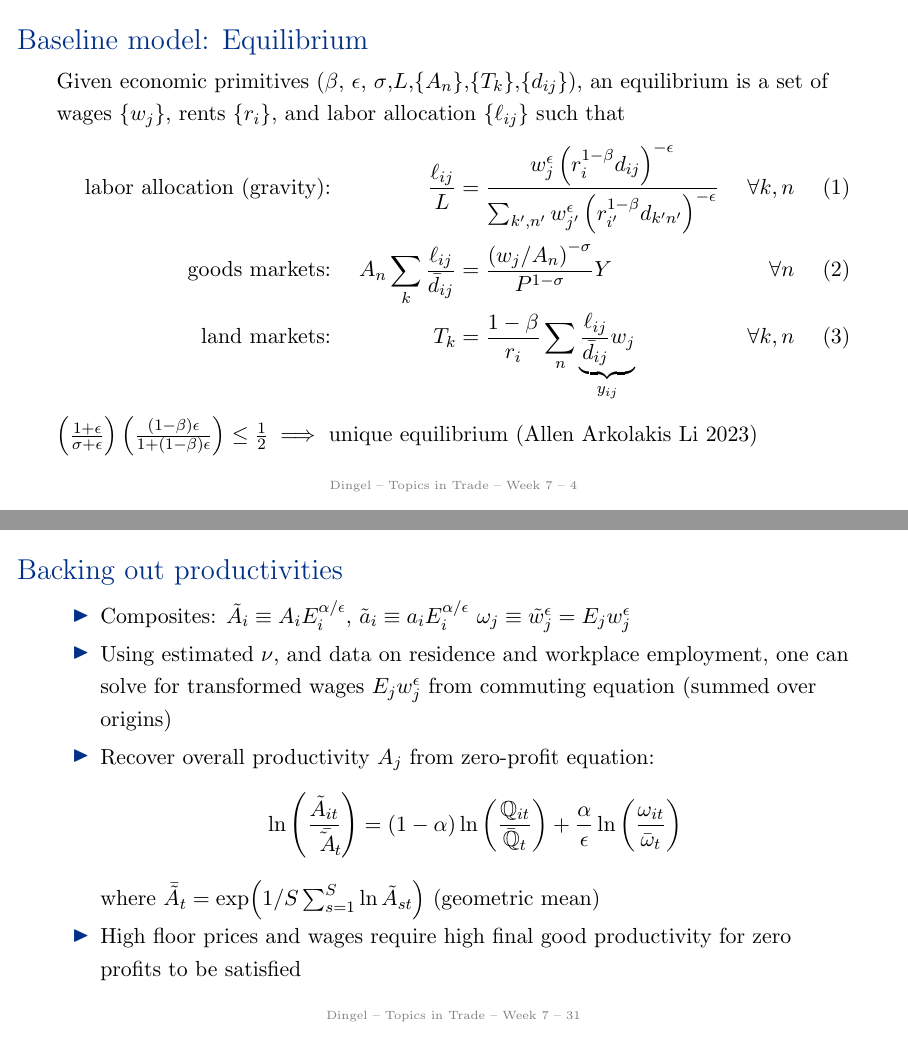
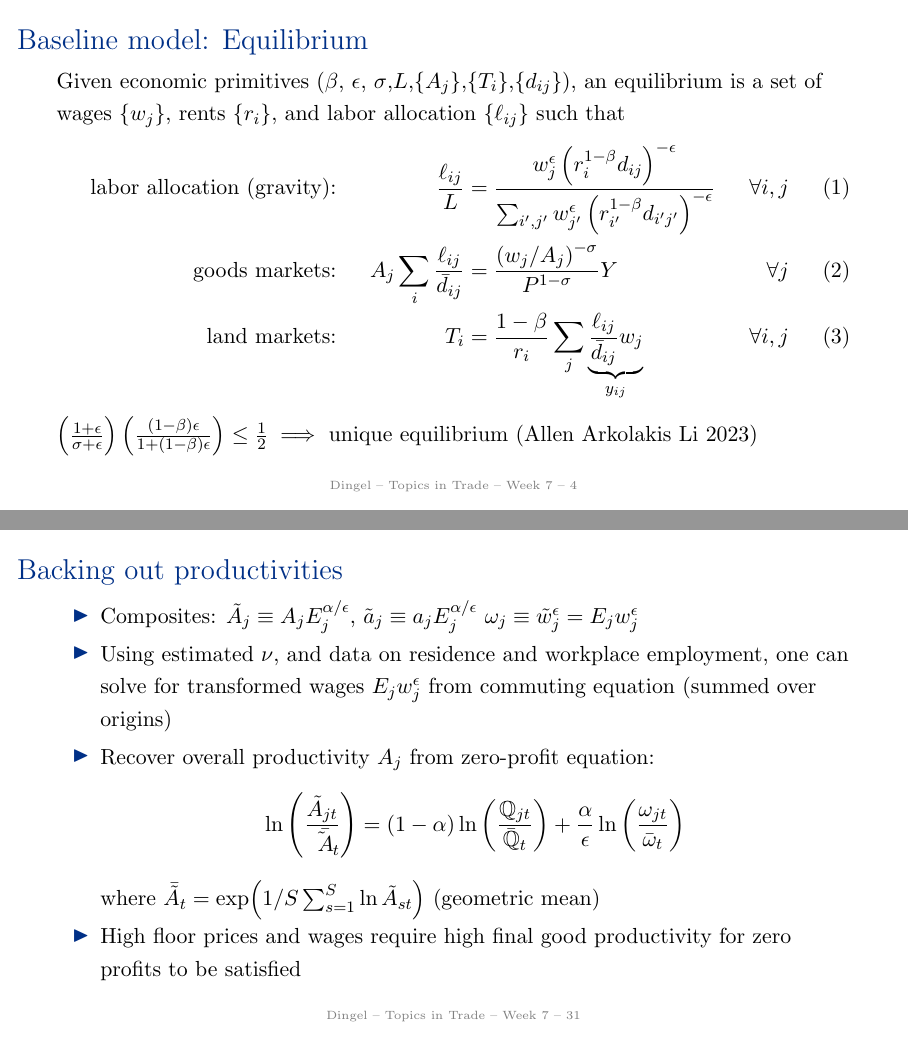
Before and after one commit to jdingel/econ6905, LaTeX slides (slides/week07/slides.tex): pages 4 and 31 of 46, joined at a grey line. Compiled offline with pdfLaTeX.

Commit message:
Fix subscript notation in week 07 slides (#11)

```diff
--- a/slides/week07/slides.tex
+++ b/slides/week07/slides.tex
@@ -59,7 +59,7 @@ z_{ij}^{o} \stackrel{\text{iid}}{\sim} \text{T1EV}
 \end{frame}
 %---------------------------------------------------------------------
 \begin{frame}{Baseline model: Equilibrium}
-Given economic primitives ($\beta$, $\epsilon$, $\sigma$,$L$,$\{A_n\}$,$\{T_k\}$,$\{d_{ij}\}$),
+Given economic primitives ($\beta$, $\epsilon$, $\sigma$,$L$,$\{A_j\}$,$\{T_i\}$,$\{d_{ij}\}$),
 an equilibrium is a set of wages $\{w_j\}$, rents $\{r_i\}$, and labor allocation $\{\ell_{ij}\}$
 such that
 \begin{align}
@@ -68,22 +68,22 @@ such that
 &=
 \frac
 {w_{j}^\epsilon \left(r_{i}^{1-\beta} d_{ij}\right)^{-\epsilon}}
-{\sum_{k',n'}w_{j'}^\epsilon \left(r_{i'}^{1-\beta}  d_{k'n'}\right)^{-\epsilon}}
+{\sum_{i',j'}w_{j'}^\epsilon \left(r_{i'}^{1-\beta}  d_{i'j'}\right)^{-\epsilon}}
 \label{eqn:cont_laborallocation}
-&\forall k,n
+&\forall i,j
 \\
 \text{goods markets:}&&
-A_n \sum_k \frac{\ell_{ij}}{\bar{d}_{ij}}
+A_j \sum_i \frac{\ell_{ij}}{\bar{d}_{ij}}
 &=
-\frac{\left({w_j}/{A_n}\right)^{-\sigma}}{P^{1-\sigma}} Y % \sum_{k',n'} \frac{\ell_{k'n'}}{d_{k'n'}} w_{j'}
-&\forall n
+\frac{\left({w_j}/{A_j}\right)^{-\sigma}}{P^{1-\sigma}} Y % \sum_{i',j'} \frac{\ell_{i'j'}}{d_{i'j'}} w_{j'}
+&\forall j
 \label{eqn:tradeeqlbm:goodsmarketclearing}
 \\
 \text{land markets:}&&
-T_k
+T_i
 &=
-\frac{1-\beta}{r_i} \sum_n \underbrace{\frac{\ell_{ij}}{\bar{d}_{ij}} w_j}_{y_{ij}}
-&\forall k,n
+\frac{1-\beta}{r_i} \sum_j \underbrace{\frac{\ell_{ij}}{\bar{d}_{ij}} w_j}_{y_{ij}}
+&\forall i,j
 \label{eqn:tradeeqlbm:landsmarketclearing}
 \end{align}
 $\left(\frac{1+\epsilon}{\sigma + \epsilon}\right) \left(\frac{(1-\beta) \epsilon}{1+(1-\beta) \epsilon}\right) \leq \frac{1}{2} \implies$ unique equilibrium (Allen Arkolakis Li 2023)
@@ -122,5 +121,5 @@ relative exogeneous parameters
-\textcolor{red}{$\hat{A}_{n}$}, \textcolor{red}{$\hat{T}_{k}$}, \textcolor{red}{$\hat{\bar{d}}_{ij}$} and \textcolor{red}{$\hat{ \lambda}_{ij}$}.
-\hypertarget{appendix:calibratedshares}{}
+relative exogenous parameters
+\textcolor{red}{$\hat{A}_{j}$}, \textcolor{red}{$\hat{T}_{i}$}, \textcolor{red}{$\hat{\bar{d}}_{ij}$} and \textcolor{red}{$\hat{ \lambda}_{ij}$}.
 \end{frame}
 %---------------------------------------------------------------------
 % -----------------------------------------
@@ -442,13 +441,13 @@ $\vartheta_{I}$ and  $\varsigma_{J}$ are fixed effects
 \begin{frame}{Backing out productivities}
 \begin{itemize}
 \item Composites:
-$\tilde{A}_{i} \equiv A_i E_i^{\alpha/\epsilon}$,
-$\tilde{a}_{i} \equiv a_i E_i^{\alpha/\epsilon}$
+$\tilde{A}_{j} \equiv A_j E_j^{\alpha/\epsilon}$,
+$\tilde{a}_{j} \equiv a_j E_j^{\alpha/\epsilon}$
 $\omega_{j} \equiv \tilde{w}_{j}^{\epsilon} = E_j w_{j}^{\epsilon}$
 \item Using estimated $\nu$, and data on residence and workplace employment, one can solve for transformed wages $E_j w_{j}^{\epsilon}$ from commuting equation (summed over origins)
 \item Recover overall productivity $A_{j}$ from zero-profit equation:
 \begin{equation*}
-\ln\left(\frac{\tilde{A}_{it}}{\bar{\tilde{A}_{t}}} \right) = (1-\alpha) \ln \left(\frac{\mathbb{Q}_{it}}{\bar{\mathbb{Q}}_t} \right) + \frac{\alpha}{\epsilon} \ln \left(\frac{\omega_{it}}{\bar{\omega}_t} \right)
+\ln\left(\frac{\tilde{A}_{jt}}{\bar{\tilde{A}_{t}}} \right) = (1-\alpha) \ln \left(\frac{\mathbb{Q}_{jt}}{\bar{\mathbb{Q}}_t} \right) + \frac{\alpha}{\epsilon} \ln \left(\frac{\omega_{jt}}{\bar{\omega}_t} \right)
 \end{equation*}
 where $\bar{\tilde{A}}_t = \exp(1/S \sum_{s=1}^{S} \ln \tilde{A}_{st})$ (geometric mean)
 \item High floor prices and wages require high final good productivity for zero profits to be satisfied
```
Also changed, not shown: slides/week07/slides.tex (25 more changed lines).
